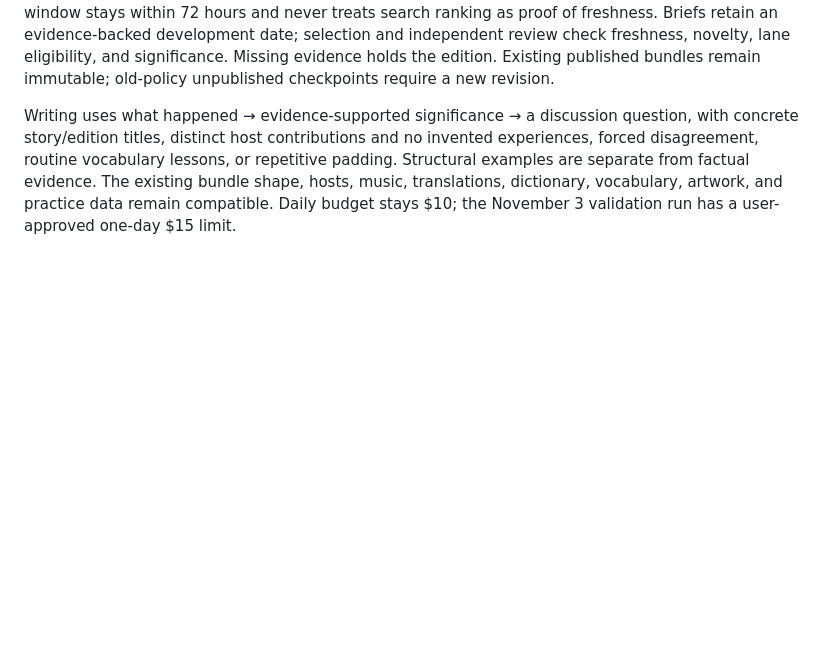
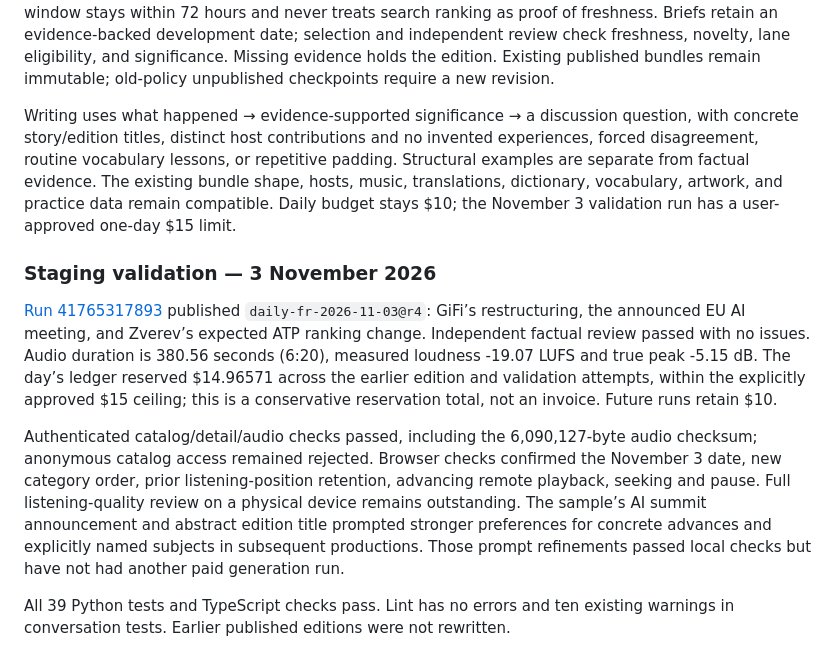
Before and after one commit to bme3412/mobile-ambio, a Markdown page: docs/daily-editions.md, the part around the change. Rendered like a GitHub page; blank space fills up the shorter version.

Commit message:
Record successful new-lineup staging validation

```diff
--- a/docs/daily-editions.md
+++ b/docs/daily-editions.md
@@ -171,3 +171,11 @@ New productions select exactly one story in this order: French domestic current
 Retrieval searches each area, including a separate global AI query, with explicit French calendar dates as well as a provider recency filter. It starts with edition-day reporting and expands to the previous two calendar dates only when selection cannot produce all three lanes. This conservative calendar-date window stays within 72 hours and never treats search ranking as proof of freshness. Briefs retain an evidence-backed development date; selection and independent review check freshness, novelty, lane eligibility, and significance. Missing evidence holds the edition. Existing published bundles remain immutable; old-policy unpublished checkpoints require a new revision.
 
 Writing uses what happened → evidence-supported significance → a discussion question, with concrete story/edition titles, distinct host contributions and no invented experiences, forced disagreement, routine vocabulary lessons, or repetitive padding. Structural examples are separate from factual evidence. The existing bundle shape, hosts, music, translations, dictionary, vocabulary, artwork, and practice data remain compatible. Daily budget stays $10; the November 3 validation run has a user-approved one-day $15 limit.
+
+### Staging validation — 3 November 2026
+
+[Run 41765317893](https://github.com/bme3412/mobile-ambio/actions/runs/41765317893) published `daily-fr-2026-11-03@r4`: GiFi’s restructuring, the announced EU AI meeting, and Zverev’s expected ATP ranking change. Independent factual review passed with no issues. Audio duration is 380.56 seconds (6:20), measured loudness -19.07 LUFS and true peak -5.15 dB. The day’s ledger reserved $14.96571 across the earlier edition and validation attempts, within the explicitly approved $15 ceiling; this is a conservative reservation total, not an invoice. Future runs retain $10.
+
+Authenticated catalog/detail/audio checks passed, including the 6,090,127-byte audio checksum; anonymous catalog access remained rejected. Browser checks confirmed the November 3 date, new category order, prior listening-position retention, advancing remote playback, seeking and pause. Full listening-quality review on a physical device remains outstanding. The sample’s AI summit announcement and abstract edition title prompted stronger preferences for concrete advances and explicitly named subjects in subsequent productions. Those prompt refinements passed local checks but have not had another paid generation run.
+
+All 39 Python tests and TypeScript checks pass. Lint has no errors and ten existing warnings in conversation tests. Earlier published editions were not rewritten.
```
